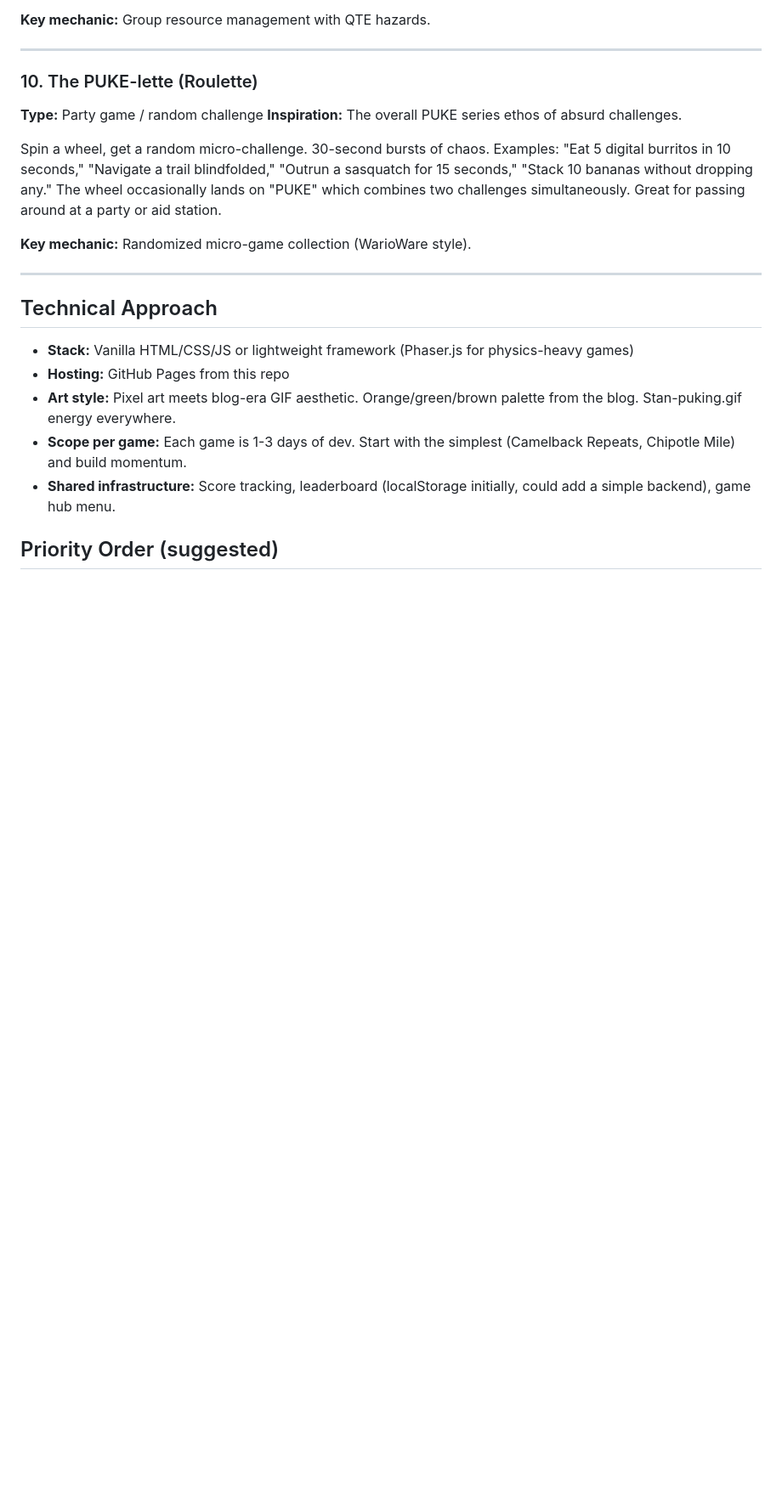
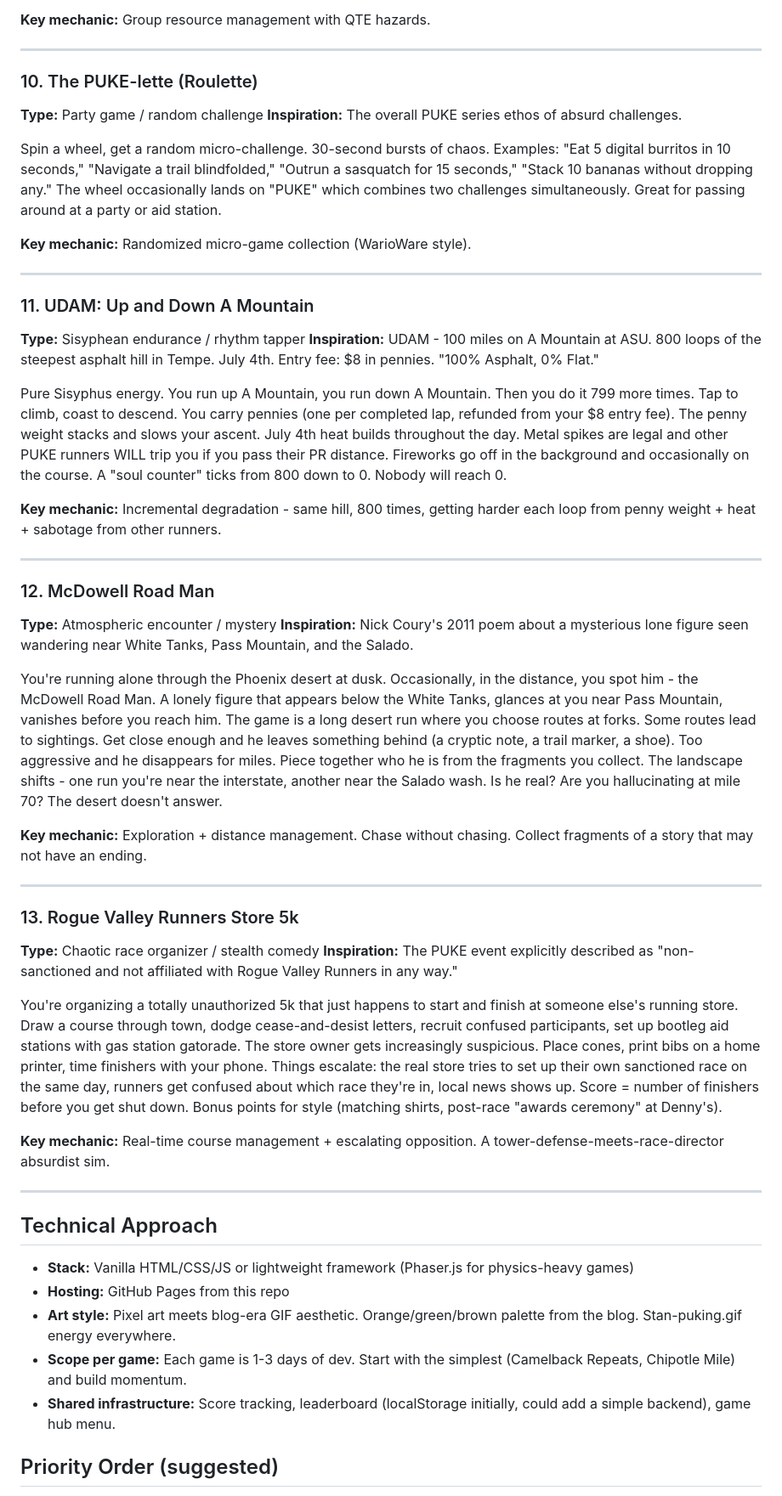
Before and after one commit to feistylobster123/puke-games, a Markdown page: PITCH.md, the part around one of its changes. Shown at 85% size. Rendered like a GitHub page; blank space fills up the shorter version.

Commit message:
Add UDAM, McDowell Road Man, and Rogue Valley Runners Store 5k games
Three new game concepts based on ultrapuke.blogspot.com lore:
- UDAM: Sisyphean 800-loop tapper on A Mountain with penny weight
- McDowell Road Man: Atmospheric desert mystery/exploration
- Rogue Valley Runners Store 5k: Unauthorized race organizer chaos sim

Co-Authored-By: Claude Opus 4.6 <noreply@anthropic.com>

```diff
--- a/PITCH.md
+++ b/PITCH.md
@@ -108,6 +108,36 @@ Spin a wheel, get a random micro-challenge. 30-second bursts of chaos. Examples:
 
 ---
 
+### 11. UDAM: Up and Down A Mountain
+**Type:** Sisyphean endurance / rhythm tapper
+**Inspiration:** UDAM - 100 miles on A Mountain at ASU. 800 loops of the steepest asphalt hill in Tempe. July 4th. Entry fee: $8 in pennies. "100% Asphalt, 0% Flat."
+
+Pure Sisyphus energy. You run up A Mountain, you run down A Mountain. Then you do it 799 more times. Tap to climb, coast to descend. You carry pennies (one per completed lap, refunded from your $8 entry fee). The penny weight stacks and slows your ascent. July 4th heat builds throughout the day. Metal spikes are legal and other PUKE runners WILL trip you if you pass their PR distance. Fireworks go off in the background and occasionally on the course. A "soul counter" ticks from 800 down to 0. Nobody will reach 0.
+
+**Key mechanic:** Incremental degradation - same hill, 800 times, getting harder each loop from penny weight + heat + sabotage from other runners.
+
+---
+
+### 12. McDowell Road Man
+**Type:** Atmospheric encounter / mystery
+**Inspiration:** Nick Coury's 2011 poem about a mysterious lone figure seen wandering near White Tanks, Pass Mountain, and the Salado.
+
+You're running alone through the Phoenix desert at dusk. Occasionally, in the distance, you spot him - the McDowell Road Man. A lonely figure that appears below the White Tanks, glances at you near Pass Mountain, vanishes before you reach him. The game is a long desert run where you choose routes at forks. Some routes lead to sightings. Get close enough and he leaves something behind (a cryptic note, a trail marker, a shoe). Too aggressive and he disappears for miles. Piece together who he is from the fragments you collect. The landscape shifts - one run you're near the interstate, another near the Salado wash. Is he real? Are you hallucinating at mile 70? The desert doesn't answer.
+
+**Key mechanic:** Exploration + distance management. Chase without chasing. Collect fragments of a story that may not have an ending.
+
+---
+
+### 13. Rogue Valley Runners Store 5k
+**Type:** Chaotic race organizer / stealth comedy
+**Inspiration:** The PUKE event explicitly described as "non-sanctioned and not affiliated with Rogue Valley Runners in any way."
+
+You're organizing a totally unauthorized 5k that just happens to start and finish at someone else's running store. Draw a course through town, dodge cease-and-desist letters, recruit confused participants, set up bootleg aid stations with gas station gatorade. The store owner gets increasingly suspicious. Place cones, print bibs on a home printer, time finishers with your phone. Things escalate: the real store tries to set up their own sanctioned race on the same day, runners get confused about which race they're in, local news shows up. Score = number of finishers before you get shut down. Bonus points for style (matching shirts, post-race "awards ceremony" at Denny's).
+
+**Key mechanic:** Real-time course management + escalating opposition. A tower-defense-meets-race-director absurdist sim.
+
+---
+
 ## Technical Approach
 
 - **Stack:** Vanilla HTML/CSS/JS or lightweight framework (Phaser.js for physics-heavy games)
```
Also changed, not shown: other parts of PITCH.md (+5 -0 lines).
